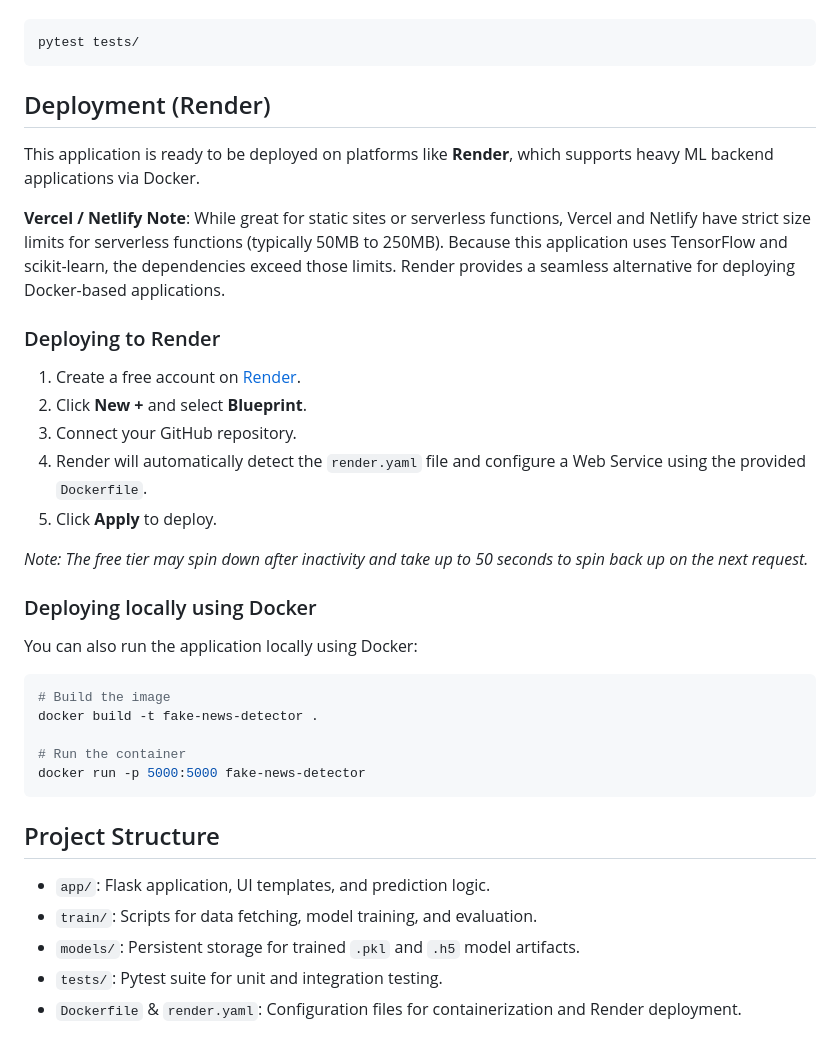
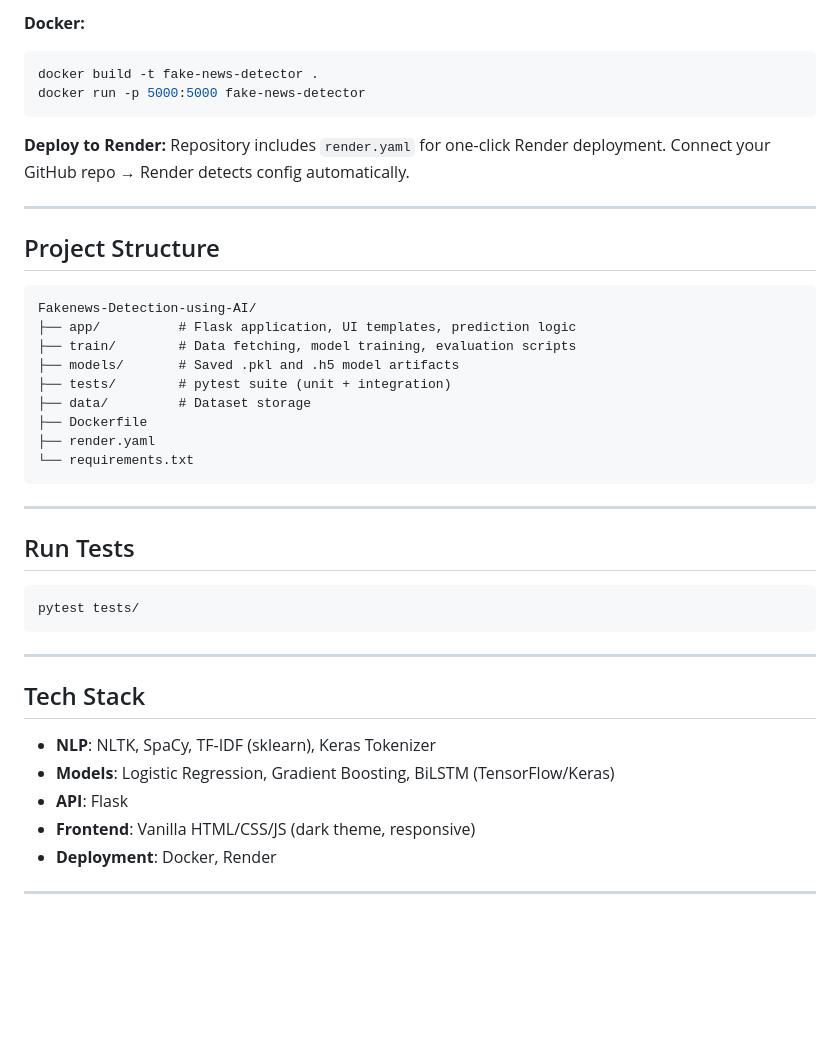
Before and after one commit to Abhinay6699/Fakenews-Detection-using-AI, a Markdown page: README.md, the part around one of its changes. Rendered like a GitHub page; blank space fills up the shorter version.

Commit message:
feat: add production README to TruthLens repo

````diff
--- a/README.md
+++ b/README.md
@@ -90,35 +99,43 @@ Run the test suite using `pytest`:
+**Docker:**
+```bash
+docker build -t fake-news-detector .
+docker run -p 5000:5000 fake-news-detector
+```
+
+**Deploy to Render:**
+Repository includes `render.yaml` for one-click Render deployment. Connect your GitHub repo → Render detects config automatically.
+
+---
+
+## Project Structure
+
+```
+Fakenews-Detection-using-AI/
+├── app/          # Flask application, UI templates, prediction logic
+├── train/        # Data fetching, model training, evaluation scripts
+├── models/       # Saved .pkl and .h5 model artifacts
+├── tests/        # pytest suite (unit + integration)
+├── data/         # Dataset storage
+├── Dockerfile
+├── render.yaml
+└── requirements.txt
+```
+
+---
+
+## Run Tests
+
 ```bash
 pytest tests/
 ```
 
-## Deployment (Render)
+---
 
-This application is ready to be deployed on platforms like **Render**, which supports heavy ML backend applications via Docker.
+## Tech Stack
 
-**Vercel / Netlify Note**: While great for static sites or serverless functions, Vercel and Netlify have strict size limits for serverless functions (typically 50MB to 250MB). Because this application uses TensorFlow and scikit-learn, the dependencies exceed those limits. Render provides a seamless alternative for deploying Docker-based applications.
-
-### Deploying to Render
-1. Create a free account on [Render](https://render.com/).
-2. Click **New +** and select **Blueprint**.
-3. Connect your GitHub repository.
-4. Render will automatically detect the `render.yaml` file and configure a Web Service using the provided `Dockerfile`.
-5. Click **Apply** to deploy.
-
-*Note: The free tier may spin down after inactivity and take up to 50 seconds to spin back up on the next request.*
-
-### Deploying locally using Docker
-You can also run the application locally using Docker:
-```bash
-# Build the image
-docker build -t fake-news-detector .
-
-# Run the container
-docker run -p 5000:5000 fake-news-detector
-```
-
-## Project Structure
-- `app/`: Flask application, UI templates, and prediction logic.
-- `train/`: Scripts for data fetching, model training, and evaluation.
-- `models/`: Persistent storage for trained `.pkl` and `.h5` model artifacts.
-- `tests/`: Pytest suite for unit and integration testing.
-- `Dockerfile` & `render.yaml`: Configuration files for containerization and Render deployment.
+- **NLP**: NLTK, SpaCy, TF-IDF (sklearn), Keras Tokenizer
+- **Models**: Logistic Regression, Gradient Boosting, BiLSTM (TensorFlow/Keras)
+- **API**: Flask
+- **Frontend**: Vanilla HTML/CSS/JS (dark theme, responsive)
+- **Deployment**: Docker, Render
+---
````
Also changed, not shown: other parts of README.md (+84 -75 lines).
